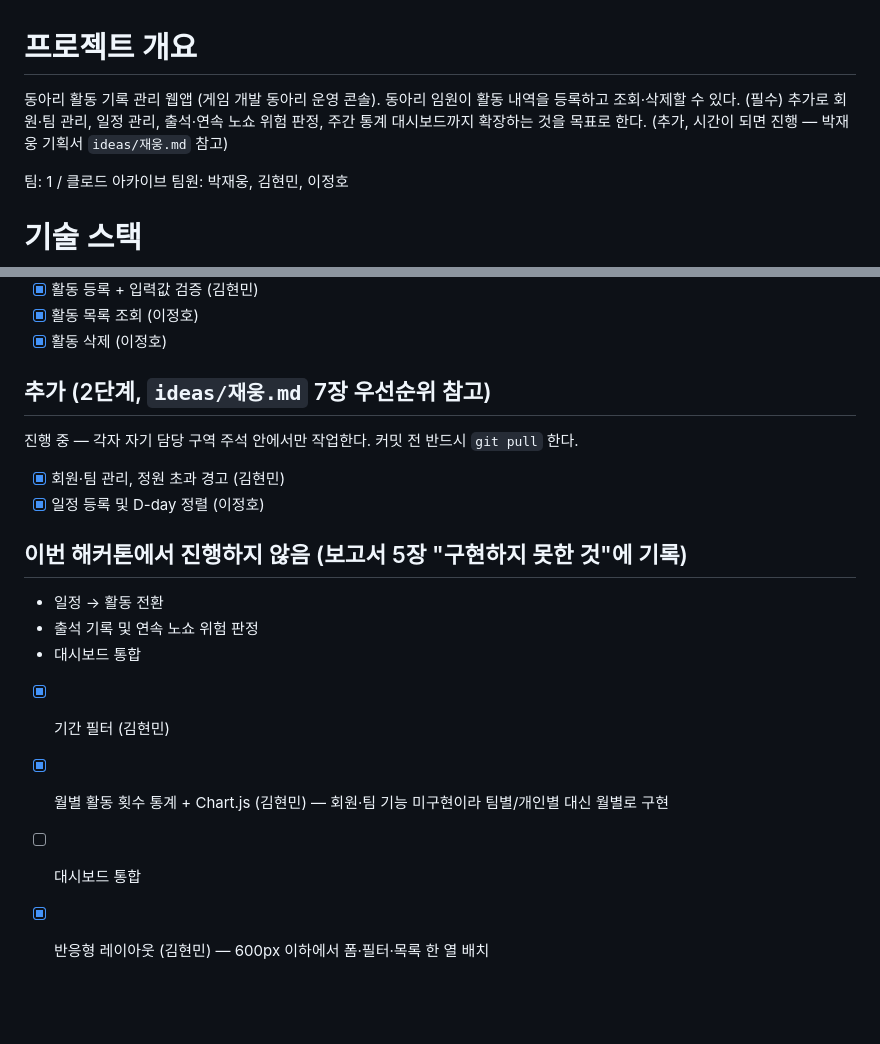
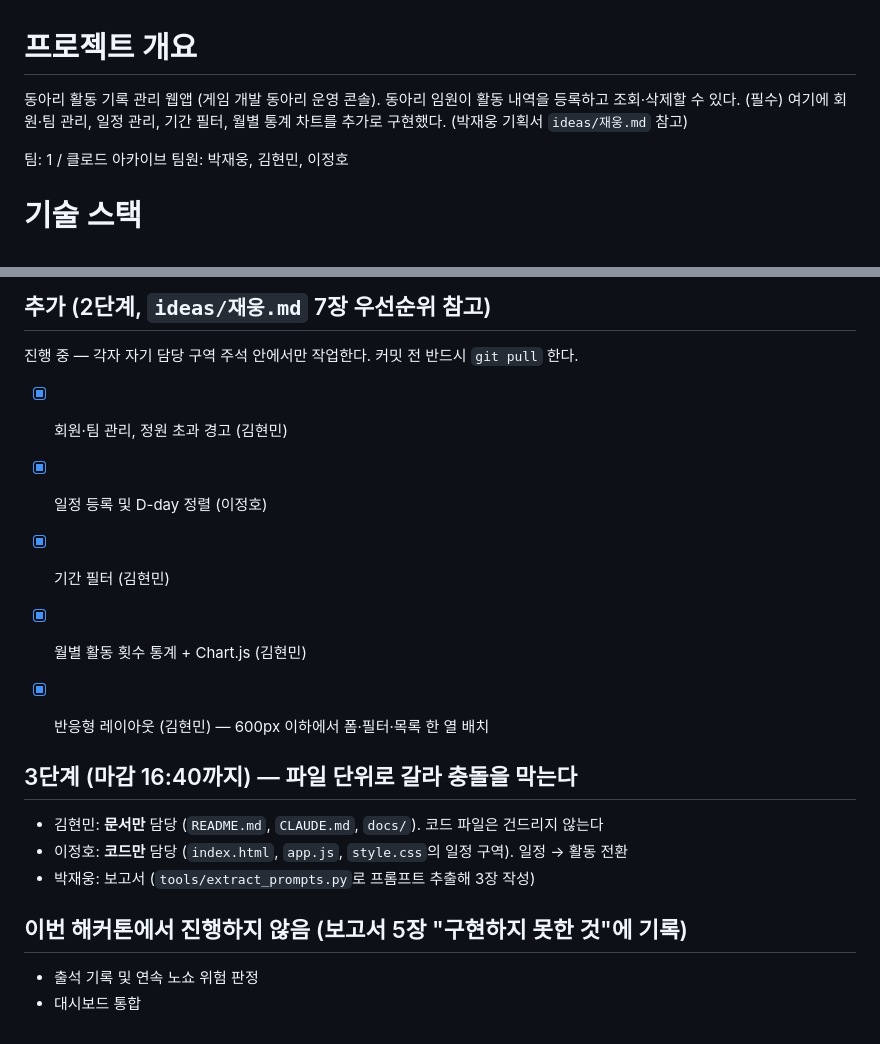
Before and after one commit to Kodol05/hackathon-1-claude-archive, a Markdown page: CLAUDE.md, 2 parts joined by grey strips. GitHub-like rendering; blank space fills up the shorter version.

```diff
--- a/CLAUDE.md
+++ b/CLAUDE.md
@@ -1,7 +1,7 @@
 # 프로젝트 개요
 동아리 활동 기록 관리 웹앱 (게임 개발 동아리 운영 콘솔).
 동아리 임원이 활동 내역을 등록하고 조회·삭제할 수 있다. (필수)
-추가로 회원·팀 관리, 일정 관리, 출석·연속 노쇼 위험 판정, 주간 통계 대시보드까지 확장하는 것을 목표로 한다. (추가, 시간이 되면 진행 — 박재웅 기획서 `ideas/재웅.md` 참고)
+여기에 회원·팀 관리, 일정 관리, 기간 필터, 월별 통계 차트를 추가로 구현했다. (박재웅 기획서 `ideas/재웅.md` 참고)
 
 팀: 1 / 클로드 아카이브
 팀원: 박재웅, 김현민, 이정호
@@ -75,11 +75,15 @@ localStorage 키: "activities"
 - [x] 회원·팀 관리, 정원 초과 경고 (김현민)
 - [x] 일정 등록 및 D-day 정렬 (이정호)
 
+- [x] 기간 필터 (김현민)
+- [x] 월별 활동 횟수 통계 + Chart.js (김현민)
+- [x] 반응형 레이아웃 (김현민) — 600px 이하에서 폼·필터·목록 한 열 배치
+
+## 3단계 (마감 16:40까지) — 파일 단위로 갈라 충돌을 막는다
+- 김현민: **문서만** 담당 (`README.md`, `CLAUDE.md`, `docs/`). 코드 파일은 건드리지 않는다
+- 이정호: **코드만** 담당 (`index.html`, `app.js`, `style.css`의 일정 구역). 일정 → 활동 전환
+- 박재웅: 보고서 (`tools/extract_prompts.py`로 프롬프트 추출해 3장 작성)
+
 ## 이번 해커톤에서 진행하지 않음 (보고서 5장 "구현하지 못한 것"에 기록)
-- 일정 → 활동 전환
 - 출석 기록 및 연속 노쇼 위험 판정
 - 대시보드 통합
-- [x] 기간 필터 (김현민)
-- [x] 월별 활동 횟수 통계 + Chart.js (김현민) — 회원·팀 기능 미구현이라 팀별/개인별 대신 월별로 구현
-- [ ] 대시보드 통합
-- [x] 반응형 레이아웃 (김현민) — 600px 이하에서 폼·필터·목록 한 열 배치
```
Also changed, not shown: README.md (+13 -2 lines), docs/screenshot-3-team.jpg (added), docs/screenshot-4-schedule.jpg (added).
